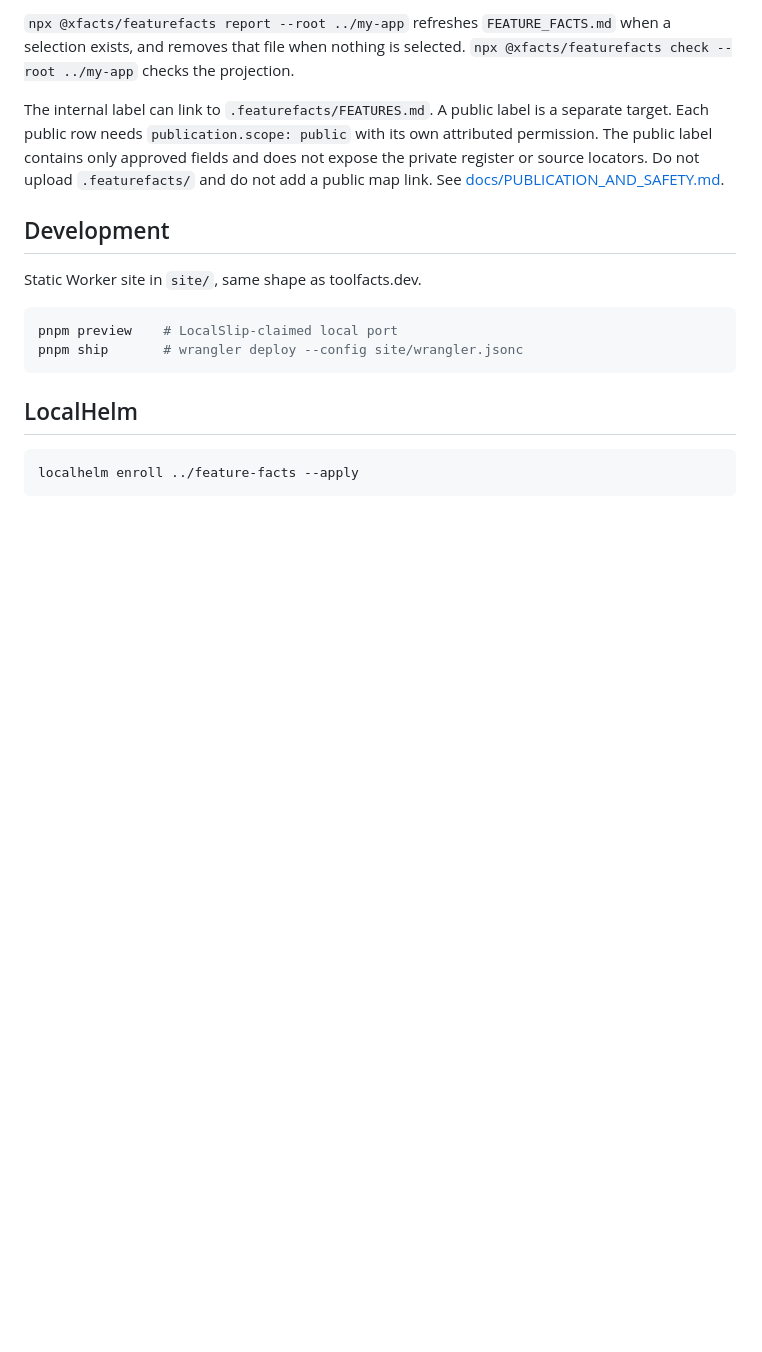
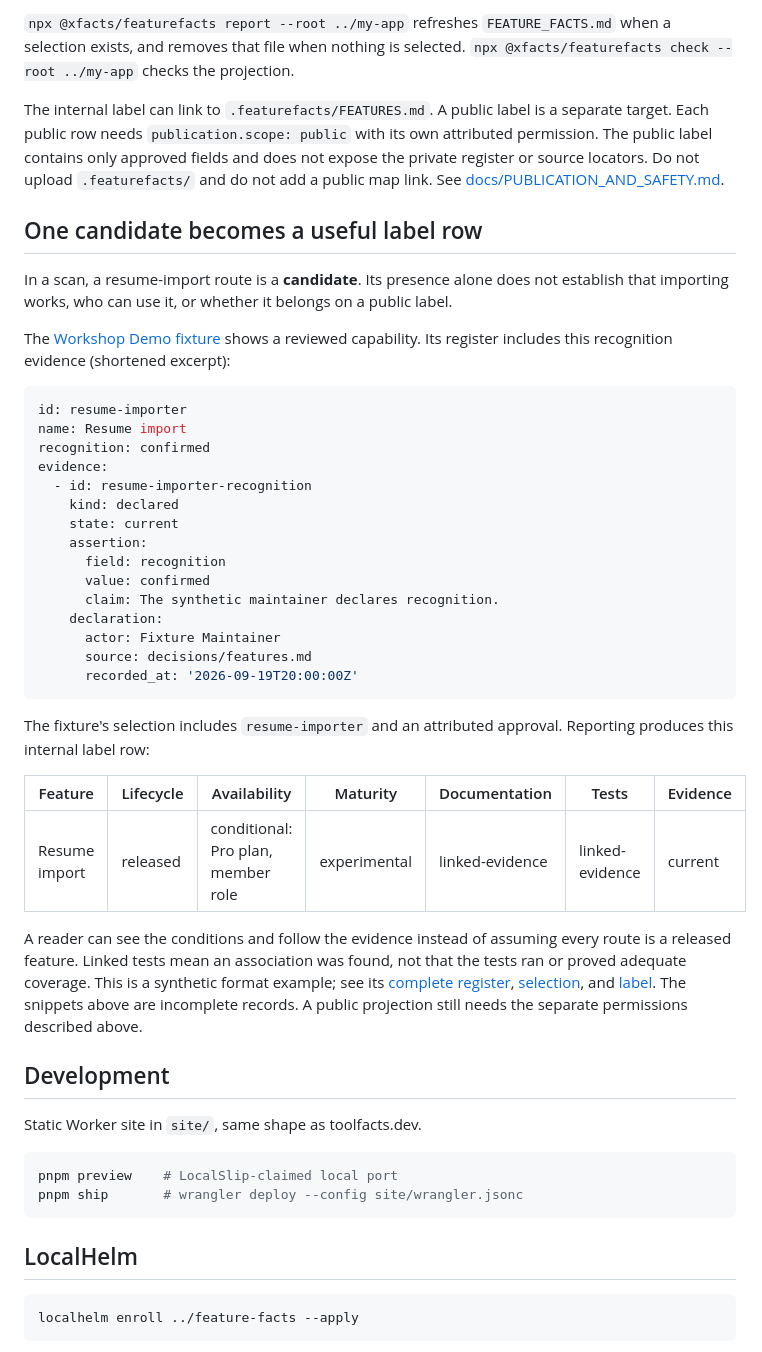
Before and after one commit to Catalyst-Forge-LLC/feature-facts, a Markdown page: README.md, the part around the change. GitHub-like rendering; blank space fills up the shorter version.

Commit message:
docs: connect a reviewed candidate to its selected label row

````diff
--- a/README.md
+++ b/README.md
@@ -40,6 +40,38 @@ Then edit `.featurefacts/config.yaml`:
 
 The internal label can link to `.featurefacts/FEATURES.md`. A public label is a separate target. Each public row needs `publication.scope: public` with its own attributed permission. The public label contains only approved fields and does not expose the private register or source locators. Do not upload `.featurefacts/` and do not add a public map link. See [docs/PUBLICATION_AND_SAFETY.md](docs/PUBLICATION_AND_SAFETY.md).
 
+## One candidate becomes a useful label row
+
+In a scan, a resume-import route is a **candidate**. Its presence alone does not establish that importing works, who can use it, or whether it belongs on a public label.
+
+The [Workshop Demo fixture](https://github.com/Catalyst-Forge-LLC/feature-facts/tree/main/examples/demo-repository/) shows a reviewed capability. Its register includes this recognition evidence (shortened excerpt):
+
+```yaml
+id: resume-importer
+name: Resume import
+recognition: confirmed
+evidence:
+  - id: resume-importer-recognition
+    kind: declared
+    state: current
+    assertion:
+      field: recognition
+      value: confirmed
+      claim: The synthetic maintainer declares recognition.
+    declaration:
+      actor: Fixture Maintainer
+      source: decisions/features.md
+      recorded_at: '2026-09-19T20:00:00Z'
+```
+
+The fixture's selection includes `resume-importer` and an attributed approval. Reporting produces this internal label row:
+
+| Feature | Lifecycle | Availability | Maturity | Documentation | Tests | Evidence |
+| --- | --- | --- | --- | --- | --- | --- |
+| Resume import | released | conditional: Pro plan, member role | experimental | linked-evidence | linked-evidence | current |
+
+A reader can see the conditions and follow the evidence instead of assuming every route is a released feature. Linked tests mean an association was found, not that the tests ran or proved adequate coverage. This is a synthetic format example; see its [complete register](https://github.com/Catalyst-Forge-LLC/feature-facts/blob/main/examples/demo-repository/.featurefacts/features.yaml), [selection](https://github.com/Catalyst-Forge-LLC/feature-facts/blob/main/examples/demo-repository/.featurefacts/config.yaml), and [label](https://github.com/Catalyst-Forge-LLC/feature-facts/blob/main/examples/demo-repository/FEATURE_FACTS.md). The snippets above are incomplete records. A public projection still needs the separate permissions described above.
+
 ## Development
 
 Static Worker site in `site/`, same shape as toolfacts.dev.
````
